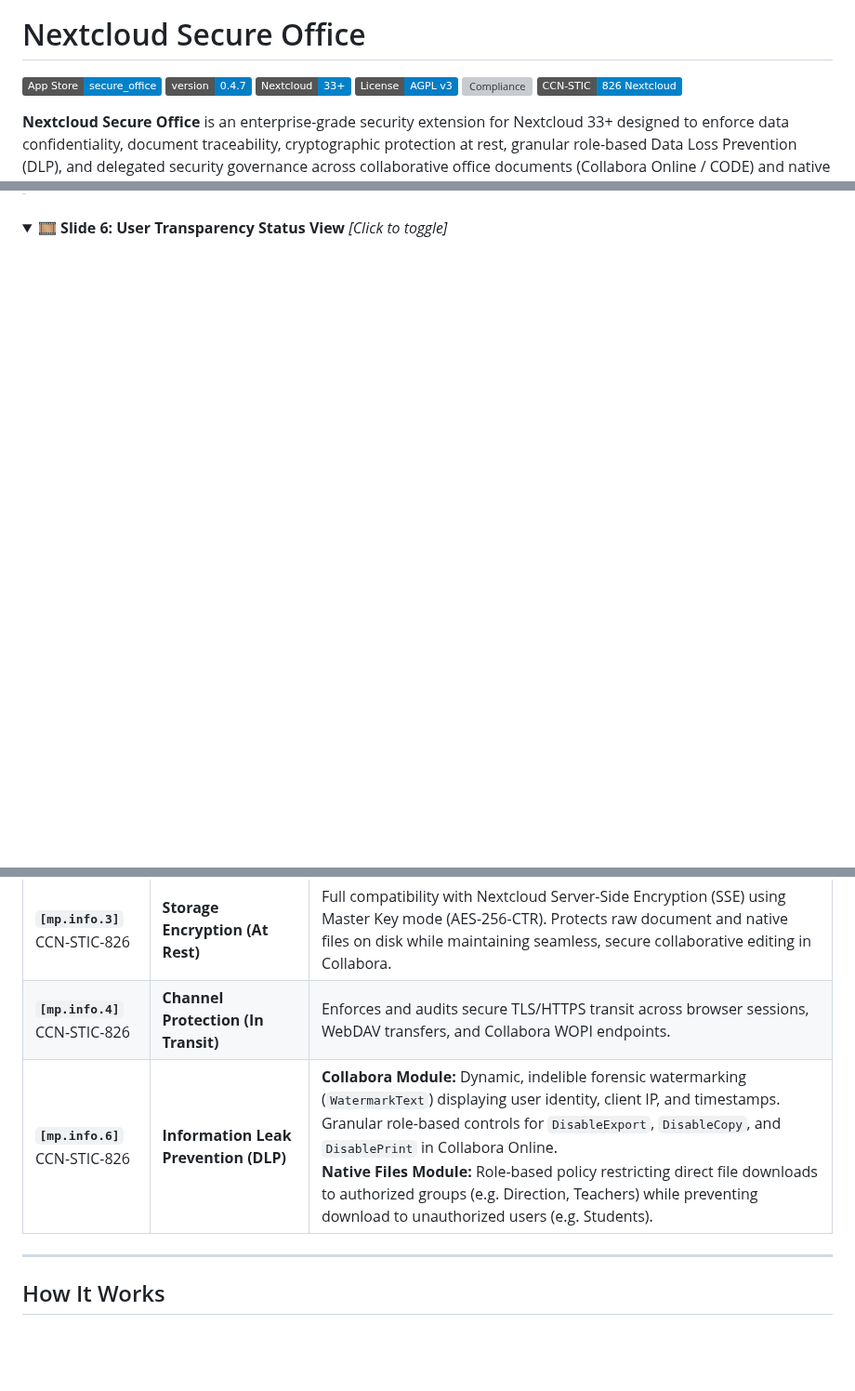
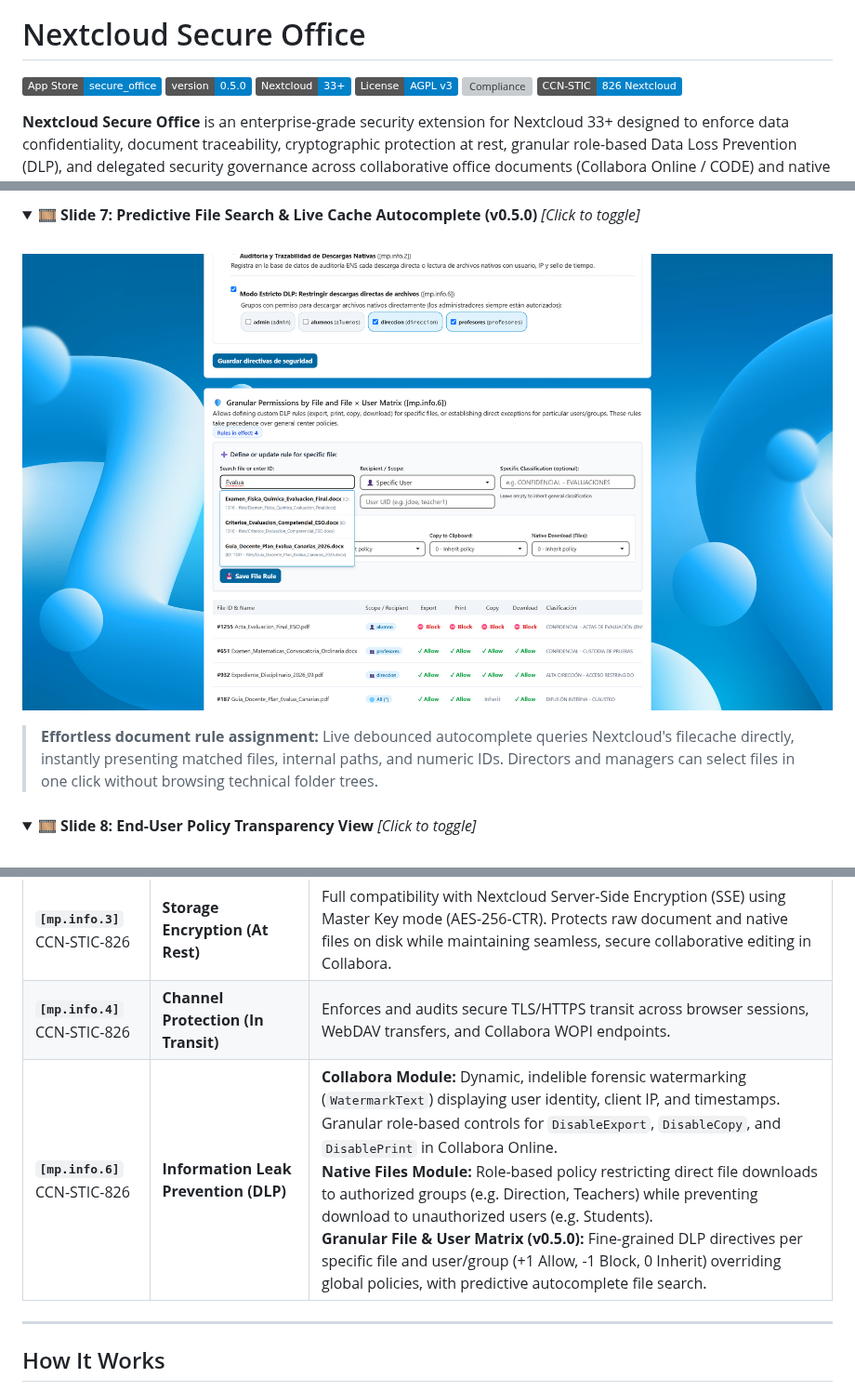
Before and after one commit to nmarafo/nextcloud-secure-office, a Markdown page: README.md, 3 parts joined by grey strips. Shown at 93% size. Rendered like a GitHub page; pictures changed too: screenshots/09_file_search_predictive.png (added); folded sections open; badges without logos; blank space fills up the shorter version; grey boxes are pictures that could not be loaded.

```diff
--- a/README.md
+++ b/README.md
@@ -5,7 +5,7 @@
 # Nextcloud Secure Office
 
 [![Nextcloud App Store](https://img.shields.io/badge/App_Store-secure__office-0082c9.svg)](https://apps.nextcloud.com/apps/secure_office)
-[![Version](https://img.shields.io/badge/version-0.4.7-blue.svg)](https://github.com/nmarafo/nextcloud-secure-office/releases)
+[![Version](https://img.shields.io/badge/version-0.5.0-blue.svg)](https://github.com/nmarafo/nextcloud-secure-office/releases)
 [![Nextcloud](https://img.shields.io/badge/Nextcloud-33%2B-0082c9.svg)](https://nextcloud.com/)
 [![License: AGPL v3](https://img.shields.io/badge/License-AGPL_v3-blue.svg)](LICENSE)
 [![Compliance](https://img.shields.io/badge/Compliance-ENS%20(RD%20311%2F2022)%20Alto-green.svg)](https://www.ccn-cert.cni.es/ens.html)
@@ -147,6 +173,20 @@ The application is specifically architected to address the rigorous compliance d
+### <a id="slide-9-predictive-file-search"></a>
+<details>
+<summary><b>🎞️ Slide 7: Predictive File Search & Live Cache Autocomplete (v0.5.0)</b> <i>[Click to toggle]</i></summary>
+<br>
+<p align="center">
+  <a href="screenshots/09_file_search_predictive.png">
+    <img src="screenshots/09_file_search_predictive.png" alt="Predictive File Search and oc_filecache Autocomplete" width="100%"/>
+  </a>
+</p>
+<blockquote>
+<b>Effortless document rule assignment:</b> Live debounced autocomplete queries Nextcloud's filecache directly, instantly presenting matched files, internal paths, and numeric IDs. Directors and managers can select files in one click without browsing technical folder trees.
+</blockquote>
+</details>
+
 ### <a id="slide-6-user-transparency-view"></a>
 <details>
-<summary><b>🎞️ Slide 6: User Transparency Status View</b> <i>[Click to toggle]</i></summary>
+<summary><b>🎞️ Slide 8: End-User Policy Transparency View</b> <i>[Click to toggle]</i></summary>
 <br>
 <p align="center">
   <a href="screenshots/07_user_transparency_view.png">
@@ -182,7 +222,7 @@ The application is specifically architected to address the rigorous compliance d
 | **`[mp.info.2]`**<br>CCN-STIC-826 | **Activity Logging & Traceability** | Automated, immutable audit trail recording every document access, native file download (PDF, images, ZIPs, binaries), and security policy change (`POLICY_CHANGE`) in `oc_secure_office_audit` with user ID, client IP, document metadata, classification, and DLP state. Includes CSV export for security audits. |
 | **`[mp.info.3]`**<br>CCN-STIC-826 | **Storage Encryption (At Rest)** | Full compatibility with Nextcloud Server-Side Encryption (SSE) using Master Key mode (AES-256-CTR). Protects raw document and native files on disk while maintaining seamless, secure collaborative editing in Collabora. |
 | **`[mp.info.4]`**<br>CCN-STIC-826 | **Channel Protection (In Transit)** | Enforces and audits secure TLS/HTTPS transit across browser sessions, WebDAV transfers, and Collabora WOPI endpoints. |
-| **`[mp.info.6]`**<br>CCN-STIC-826 | **Information Leak Prevention (DLP)** | **Collabora Module:** Dynamic, indelible forensic watermarking (`WatermarkText`) displaying user identity, client IP, and timestamps. Granular role-based controls for `DisableExport`, `DisableCopy`, and `DisablePrint` in Collabora Online.<br>**Native Files Module:** Role-based policy restricting direct file downloads to authorized groups (e.g. Direction, Teachers) while preventing download to unauthorized users (e.g. Students). |
+| **`[mp.info.6]`**<br>CCN-STIC-826 | **Information Leak Prevention (DLP)** | **Collabora Module:** Dynamic, indelible forensic watermarking (`WatermarkText`) displaying user identity, client IP, and timestamps. Granular role-based controls for `DisableExport`, `DisableCopy`, and `DisablePrint` in Collabora Online.<br>**Native Files Module:** Role-based policy restricting direct file downloads to authorized groups (e.g. Direction, Teachers) while preventing download to unauthorized users (e.g. Students).<br>**Granular File & User Matrix (v0.5.0):** Fine-grained DLP directives per specific file and user/group (+1 Allow, -1 Block, 0 Inherit) overriding global policies, with predictive autocomplete file search. |
 
 ---
 
```
Also changed, not shown: other parts of README.md (+49 -18 lines), screenshots/06_delegated_director_dashboard.png, screenshots/08_granular_file_matrix.png (added), 12 other files.
